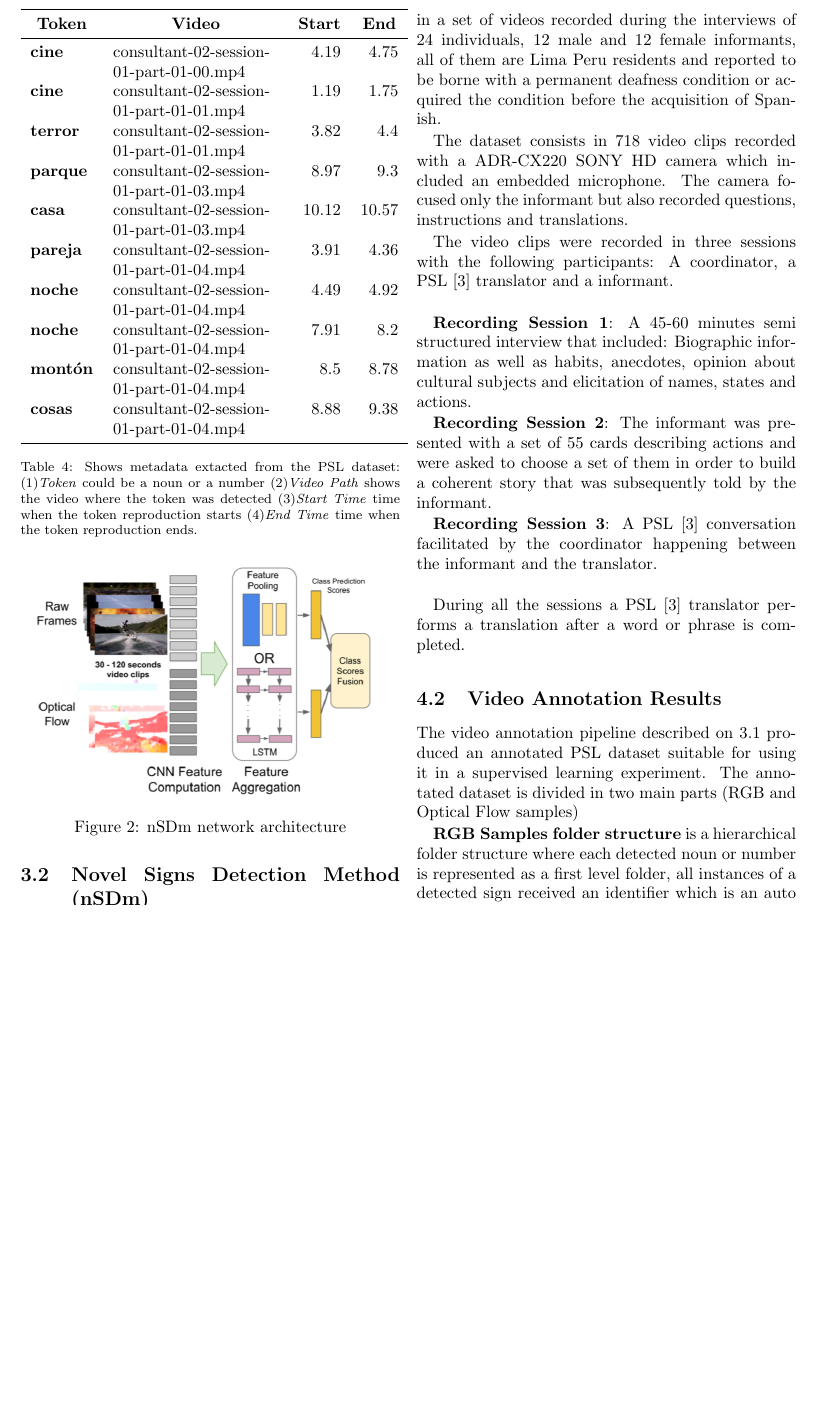
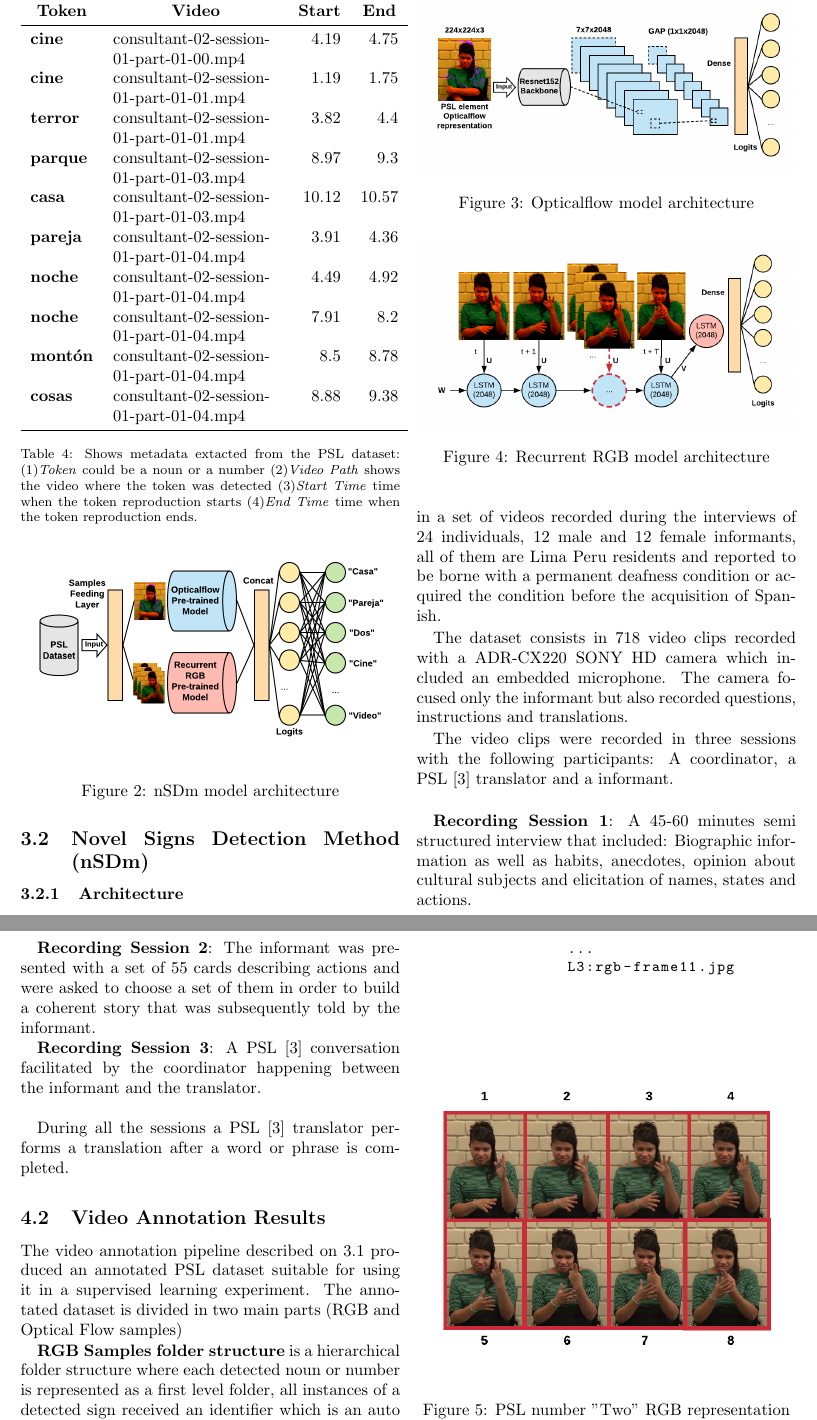
Before and after one commit to erichuizapucp/signs-recognition, a LaTeX thesis (article/article-tesis.tex): part of page 6 of 8 before the commit and two parts of pages 6 and 7 of 8 after it, the two joined at a grey line, cut so that both start at the same text, the shorter picture padded with empty space. Compiled offline with pdfLaTeX.

Commit message:
updated the article to include model architecture diagrams

```diff
--- a/article/article-tesis.tex
+++ b/article/article-tesis.tex
@@ -213,10 +213,23 @@ A \textbf{Optical Flow Samples generation processor} uses video frames and the h
 \subsection{Novel Signs Detection Method (nSDm)}\label{nsdm}
 \subsubsection{Architecture}\label{nsdm-architecture}
 \begin{figure}[hbt!]
-\includegraphics[width=\linewidth]{images/network-architecture.png}
-\caption{nSDm network architecture}
+\includegraphics[width=\linewidth]{images/composite-model-architecture.png}
+\caption{nSDm model architecture}
 \label{fig:opticalflow-two}
 \end{figure}
+
+\begin{figure}[hbt!]
+\includegraphics[width=\linewidth]{images/opticalflow-model-architecture.png}
+\caption{Opticalflow model architecture}
+\label{fig:opticalflow-two}
+\end{figure}
+
+\begin{figure}[hbt!]
+\includegraphics[width=\linewidth]{images/recurrent-rgb-model-architecture.png}
+\caption{Recurrent RGB model architecture}
+\label{fig:opticalflow-two}
+\end{figure}
+
 \subsection{New Videos Testing}
 
 \section{Experimentation}\label{experimentation}
```
Also changed, not shown: article/images/composite-model-architecture.png (added), article/images/opticalflow-model-architecture.png (added), article/images/recurrent-rgb-model-architecture.png (added), 2 other files.
